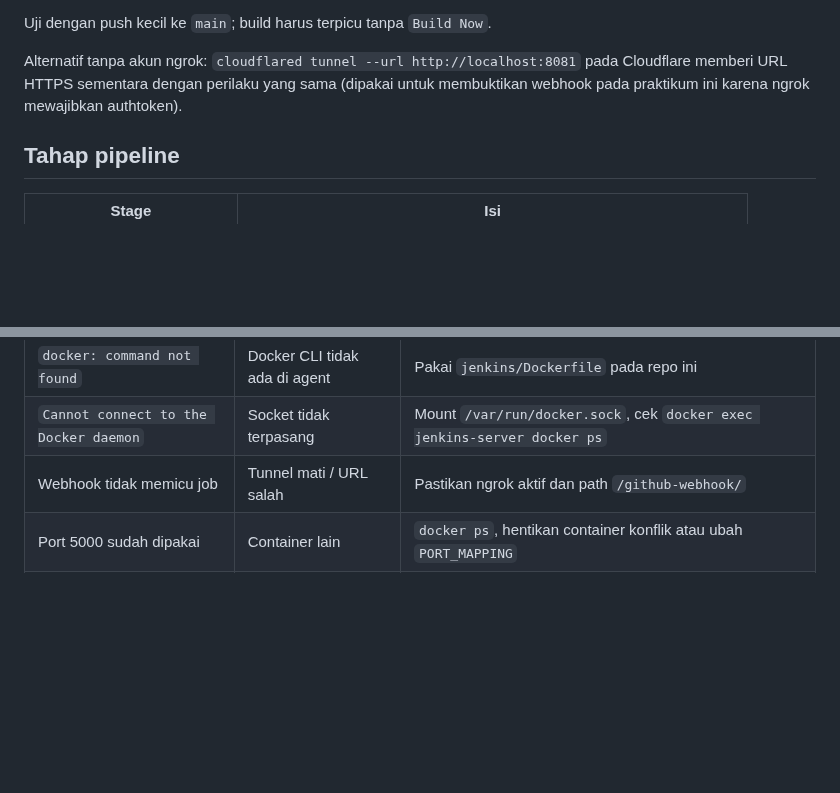
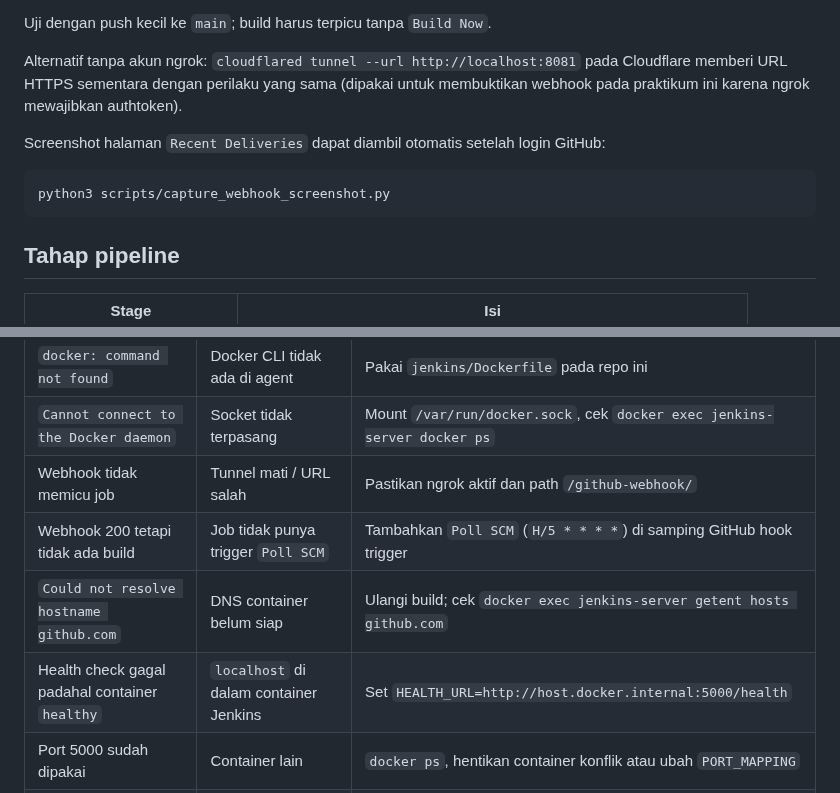
Before and after one commit to phyxa12/python-crud-api, a Markdown page: README.md, 2 parts joined by grey strips. Drawn GitHub-style; blank space fills up the shorter version.

````diff
--- a/README.md
+++ b/README.md
@@ -187,6 +187,12 @@ Alternatif tanpa akun ngrok: `cloudflared tunnel --url http://localhost:8081` pa
 memberi URL HTTPS sementara dengan perilaku yang sama (dipakai untuk membuktikan webhook pada
 praktikum ini karena ngrok mewajibkan authtoken).
 
+Screenshot halaman `Recent Deliveries` dapat diambil otomatis setelah login GitHub:
+
+```bash
+python3 scripts/capture_webhook_screenshot.py
+```
+
 ## Tahap pipeline
 
 | Stage | Isi |
@@ -206,6 +212,9 @@ praktikum ini karena ngrok mewajibkan authtoken).
 | `docker: command not found` | Docker CLI tidak ada di agent | Pakai `jenkins/Dockerfile` pada repo ini |
 | `Cannot connect to the Docker daemon` | Socket tidak terpasang | Mount `/var/run/docker.sock`, cek `docker exec jenkins-server docker ps` |
 | Webhook tidak memicu job | Tunnel mati / URL salah | Pastikan ngrok aktif dan path `/github-webhook/` |
+| Webhook 200 tetapi tidak ada build | Job tidak punya trigger `Poll SCM` | Tambahkan `Poll SCM` (`H/5 * * * *`) di samping GitHub hook trigger |
+| `Could not resolve hostname github.com` | DNS container belum siap | Ulangi build; cek `docker exec jenkins-server getent hosts github.com` |
+| Health check gagal padahal container `healthy` | `localhost` di dalam container Jenkins | Set `HEALTH_URL=http://host.docker.internal:5000/health` |
 | Port 5000 sudah dipakai | Container lain | `docker ps`, hentikan container konflik atau ubah `PORT_MAPPING` |
 | Pesan hilang setelah redeploy | Volume salah path | Pastikan `-v production-api-data:/var/lib/backend_data` |
 | Health check gagal | Container crash | `docker logs production-api-container` |
````
Also changed, not shown: LAPORAN.md (+41 -17 lines), Bukti/screenshots/07_jenkins_polling_log.png (added), Bukti/screenshots/08_jenkins_build8_scm.png (added), 9 other files.
